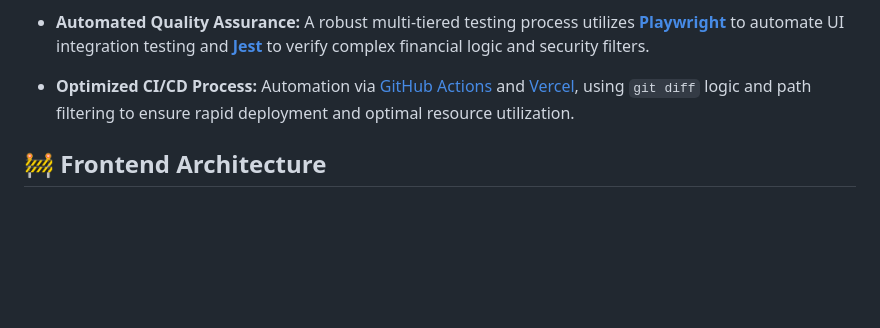
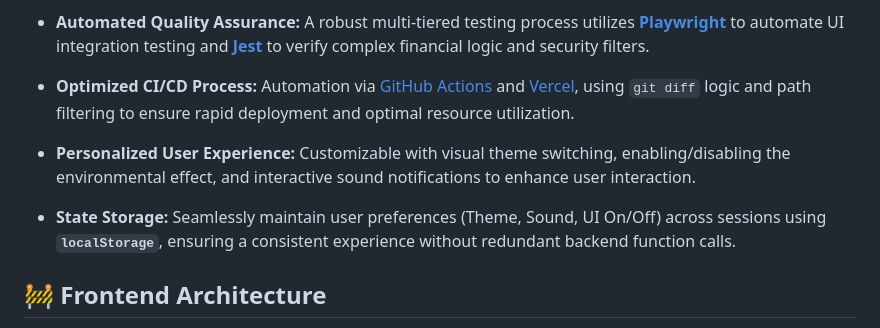
Before and after one commit to TranNgocVu-0904/finance-tracker-frontend, a Markdown page: README.md, the part around one of its changes. GitHub-like rendering; blank space fills up the shorter version.

Commit message:
Update README.md v3

```diff
--- a/README.md
+++ b/README.md
@@ -51,6 +56,10 @@ This project is built with a focus on modern UI/UX, high-performance data visual
 
 * **Optimized CI/CD Process:** Automation via [GitHub Actions](https://github.com/features/actions) and [Vercel](https://www.google.com/search?q=https://vercel.com/solutions/continuous-deployment), using `git diff` logic and path filtering to ensure rapid deployment and optimal resource utilization.
 
+* **Personalized User Experience:** Customizable with visual theme switching, enabling/disabling the environmental effect, and interactive sound notifications to enhance user interaction.
+
+* **State Storage:** Seamlessly maintain user preferences (Theme, Sound, UI On/Off) across sessions using **`localStorage`**, ensuring a consistent experience without redundant backend function calls.
+
 ## 🚧 Frontend Architecture
 
 The application follows a modular **Layered Architecture** to ensure a strict separation of concerns across all **9 core logic modules**:
```
Also changed, not shown: other parts of README.md (+11 -6 lines).
